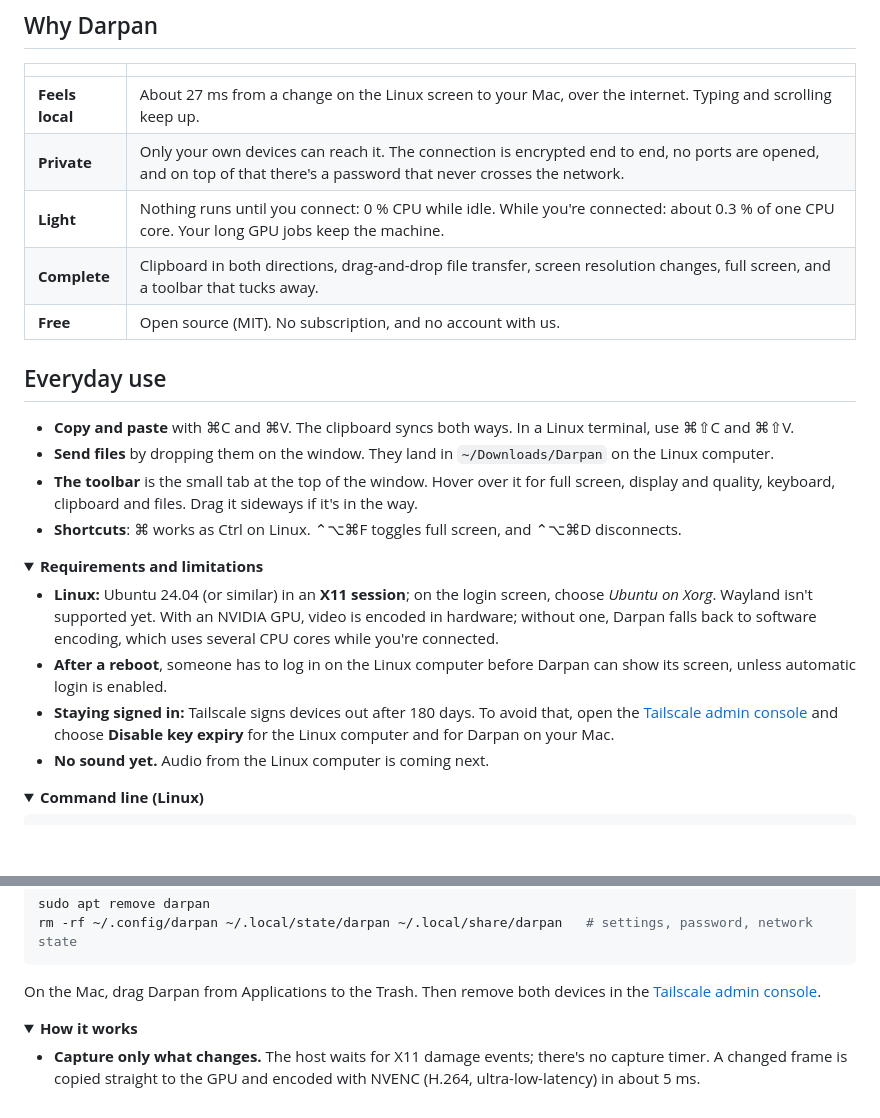
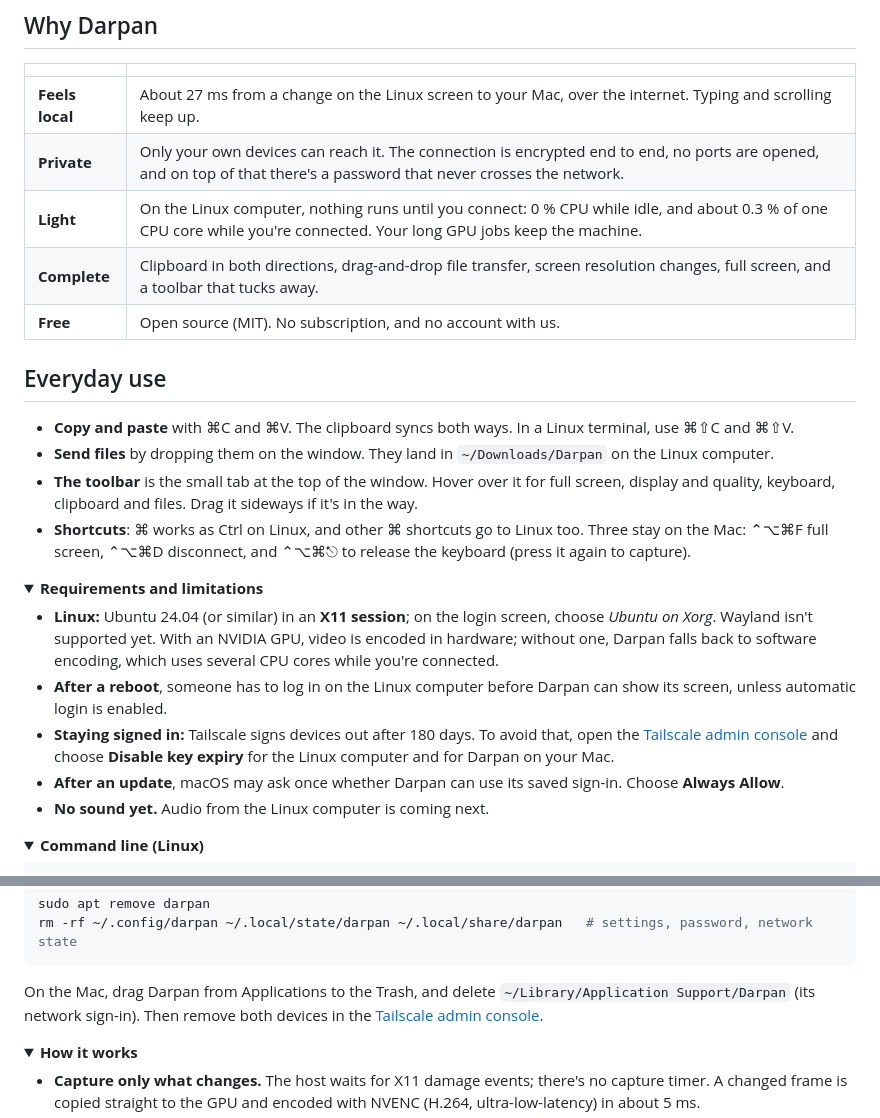
Before and after one commit to poudel-bibek/Darpan, a Markdown page: README.md, 2 parts joined by grey strips. Drawn GitHub-style; folded sections open; blank space fills up the shorter version.

Commit message:
README: Linux-side CPU figures, Mac-only shortcuts, Mac uninstall, Keychain prompt after updates
From the Mac agent's review.

````diff
--- a/README.md
+++ b/README.md
@@ -44,7 +44,7 @@ it the first time, go to System Settings → Privacy & Security and click **Open
 |---|---|
 | **Feels local** | About 27 ms from a change on the Linux screen to your Mac, over the internet. Typing and scrolling keep up. |
 | **Private** | Only your own devices can reach it. The connection is encrypted end to end, no ports are opened, and on top of that there's a password that never crosses the network. |
-| **Light** | Nothing runs until you connect: 0 % CPU while idle. While you're connected: about 0.3 % of one CPU core. Your long GPU jobs keep the machine. |
+| **Light** | On the Linux computer, nothing runs until you connect: 0 % CPU while idle, and about 0.3 % of one CPU core while you're connected. Your long GPU jobs keep the machine. |
 | **Complete** | Clipboard in both directions, drag-and-drop file transfer, screen resolution changes, full screen, and a toolbar that tucks away. |
 | **Free** | Open source (MIT). No subscription, and no account with us. |
 
@@ -54,7 +54,8 @@ it the first time, go to System Settings → Privacy & Security and click **Open
 * **Send files** by dropping them on the window. They land in `~/Downloads/Darpan` on the Linux computer.
 * **The toolbar** is the small tab at the top of the window. Hover over it for full screen, display and
   quality, keyboard, clipboard and files. Drag it sideways if it's in the way.
-* **Shortcuts**: ⌘ works as Ctrl on Linux. ⌃⌥⌘F toggles full screen, and ⌃⌥⌘D disconnects.
+* **Shortcuts**: ⌘ works as Ctrl on Linux, and other ⌘ shortcuts go to Linux too. Three stay on the Mac: ⌃⌥⌘F full
+  screen, ⌃⌥⌘D disconnect, and ⌃⌥⌘⎋ to release the keyboard (press it again to capture).
 
 <details>
 <summary><b>Requirements and limitations</b></summary>
@@ -68,6 +69,7 @@ it the first time, go to System Settings → Privacy & Security and click **Open
 * **Staying signed in:** Tailscale signs devices out after 180 days. To avoid that, open the
   [Tailscale admin console](https://login.tailscale.com/admin/machines) and choose
   **Disable key expiry** for the Linux computer and for Darpan on your Mac.
+* **After an update**, macOS may ask once whether Darpan can use its saved sign-in. Choose **Always Allow**.
 * **No sound yet.** Audio from the Linux computer is coming next.
 
 </details>
@@ -95,7 +97,8 @@ sudo apt remove darpan
 rm -rf ~/.config/darpan ~/.local/state/darpan ~/.local/share/darpan   # settings, password, network state
 ```
 
-On the Mac, drag Darpan from Applications to the Trash. Then remove both devices in the
+On the Mac, drag Darpan from Applications to the Trash, and delete `~/Library/Application Support/Darpan`
+(its network sign-in). Then remove both devices in the
 [Tailscale admin console](https://login.tailscale.com/admin/machines).
 
 </details>
````
